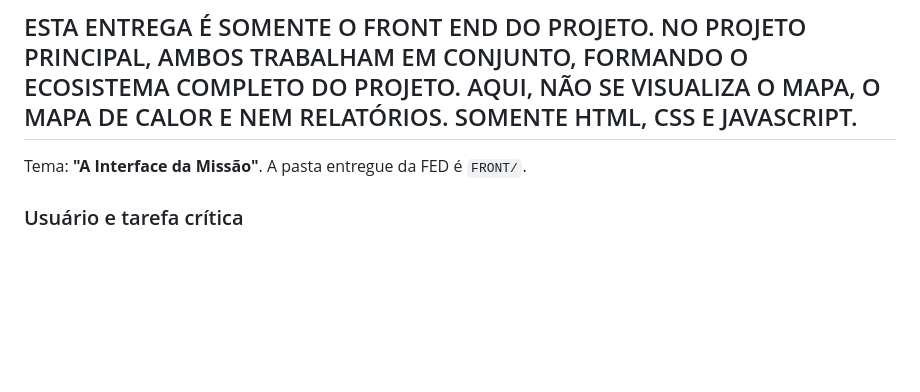
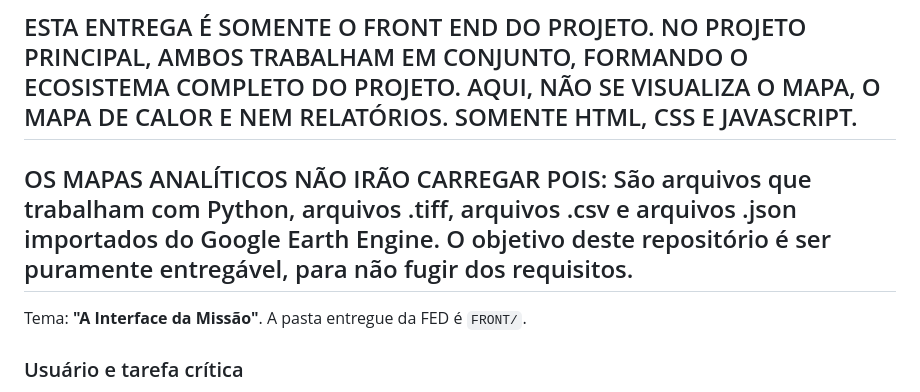
Before and after one commit to Joao-Thees/projeto-frontend-space, a Markdown page: README.md, the part around the change. Drawn GitHub-style; blank space fills up the shorter version.

Commit message:
Update README with details on analytical maps
Added information about analytical maps and repository purpose.

```diff
--- a/README.md
+++ b/README.md
@@ -8,6 +8,8 @@ Corrobora os achados de [techxplore.com/news/2026-05-centers-nearby-temperatures
 ## O PROJETO PRINCIPAL E COMPLETO, INTEGRANDO FRONT END E BACK END, PARA UMA FUNCIONALIDADE COMPLETA ENCONTRA-SE NO GITHUB: https://github.com/Joao-Thees/Global-Solution.git
 
 ## ESTA ENTREGA É SOMENTE O FRONT END DO PROJETO. NO PROJETO PRINCIPAL, AMBOS TRABALHAM EM CONJUNTO, FORMANDO O ECOSISTEMA COMPLETO DO PROJETO. AQUI, NÃO SE VISUALIZA O MAPA, O MAPA DE CALOR E NEM RELATÓRIOS. SOMENTE HTML, CSS E JAVASCRIPT.
+
+## OS MAPAS ANALÍTICOS NÃO IRÃO CARREGAR POIS: São arquivos que trabalham com Python, arquivos .tiff, arquivos .csv e arquivos .json importados do Google Earth Engine. O objetivo deste repositório é ser puramente entregável, para não fugir dos requisitos.
 
 Tema: **"A Interface da Missão"**. A pasta entregue da FED é `FRONT/`.
 
```
